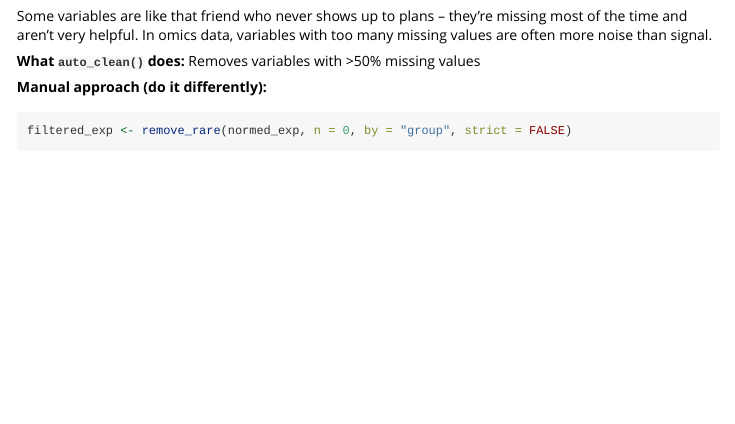
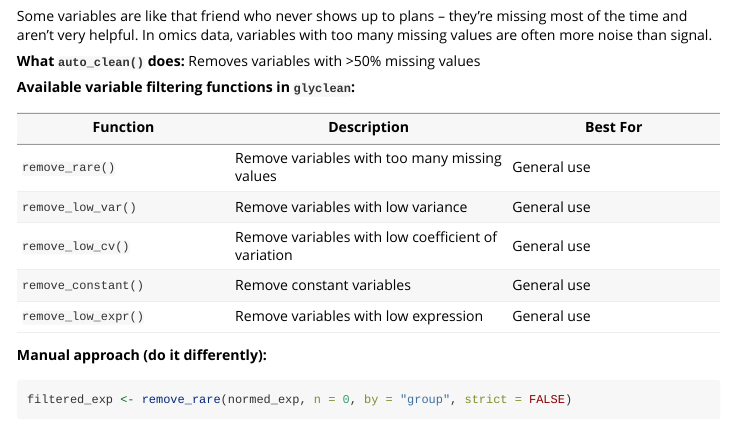
Before and after one commit to glycoverse/glyclean, an R Markdown document (vignettes/glyclean.Rmd): the page in a window 1100 px wide, from 4010 px down. Rendered offline with R 4.5, knitr and Pandoc, with nearby package versions; some code elsewhere in the file could not run offline.

Commit message:
docs: add remove_xxx functions to vignette

```diff
--- a/vignettes/glyclean.Rmd
+++ b/vignettes/glyclean.Rmd
@@ -205,6 +205,16 @@ variables with too many missing values are often more noise than signal.
 
 **What `auto_clean()` does:**
 Removes variables with >50% missing values
+
+**Available variable filtering functions in `glyclean`:**
+
+| Function | Description | Best For |
+|----------|-------------|----------|
+| `remove_rare()` | Remove variables with too many missing values | General use |
+| `remove_low_var()` | Remove variables with low variance | General use |
+| `remove_low_cv()` | Remove variables with low coefficient of variation | General use |
+| `remove_constant()` | Remove constant variables | General use |
+| `remove_low_expr()` | Remove variables with low expression | General use |
 
 **Manual approach (do it differently):**
 
```
